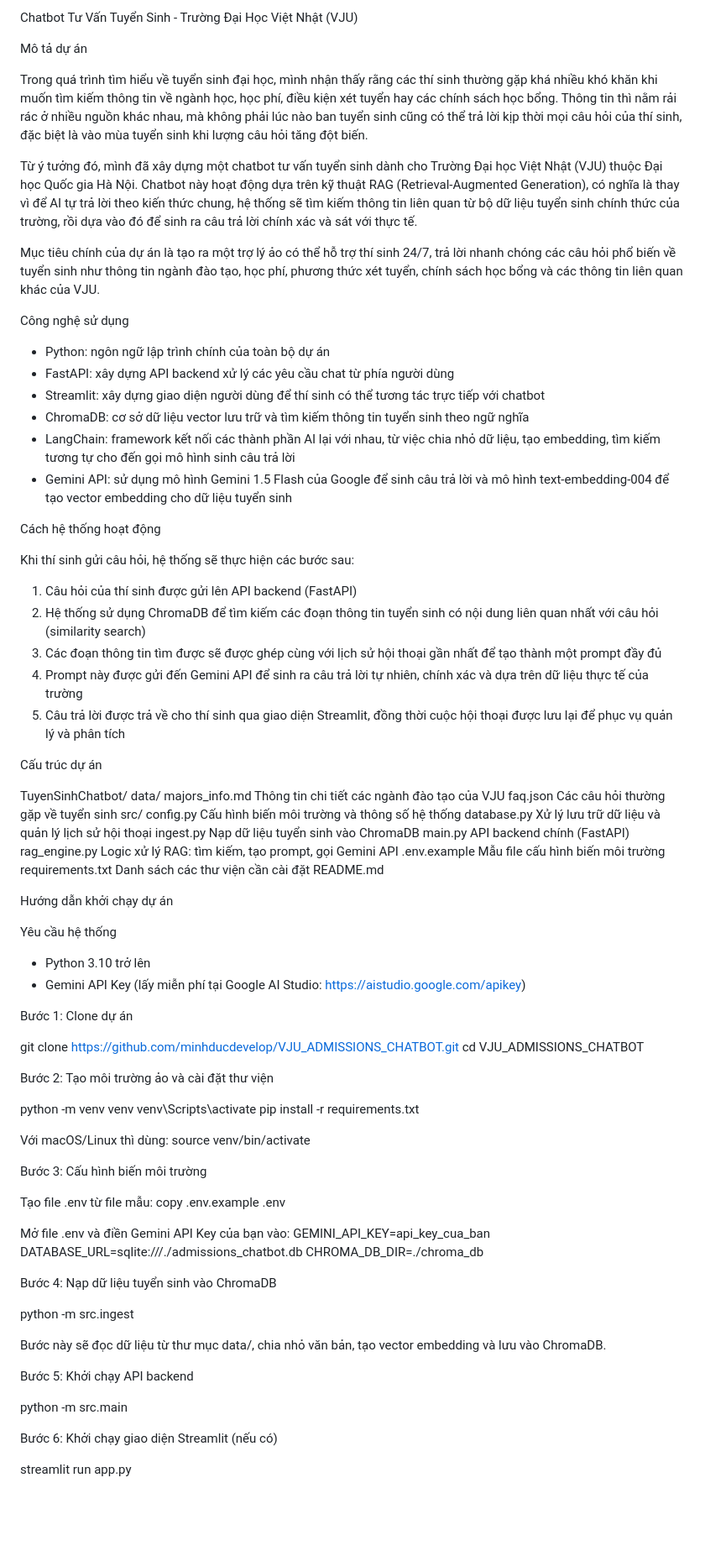
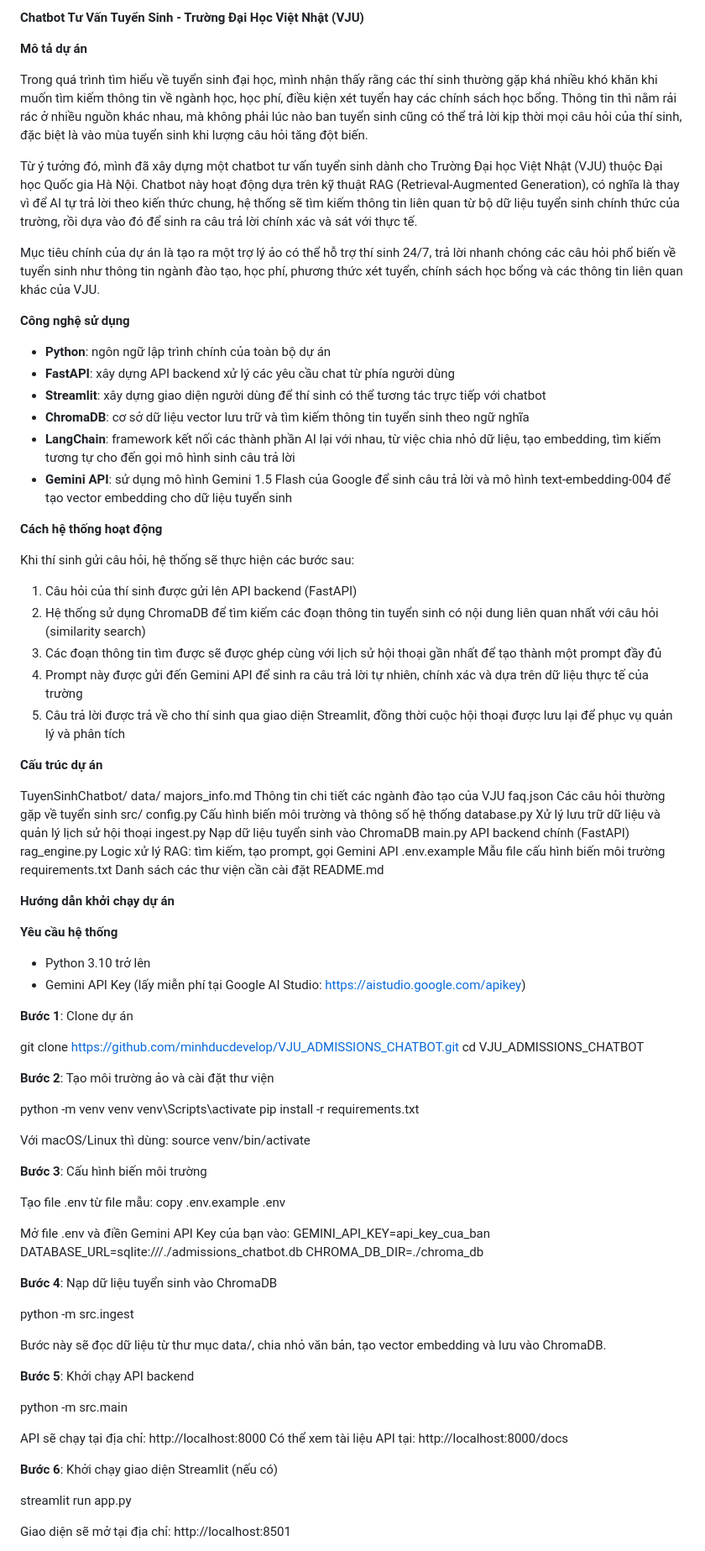
Before and after one commit to minhducdevelop/VJU_ADMISSIONS_CHATBOT, a Markdown page: README.md, the part around one of its changes. Shown at 84% size. Drawn GitHub-style; blank space fills up the shorter version.

```diff
--- a/README.md
+++ b/README.md
@@ -1,6 +1,7 @@
-Chatbot Tư Vấn Tuyển Sinh - Trường Đại Học Việt Nhật (VJU)
+**Chatbot Tư Vấn Tuyển Sinh - Trường Đại Học Việt Nhật (VJU)**
 
-Mô tả dự án
+
+**Mô tả dự án**
 
 Trong quá trình tìm hiểu về tuyển sinh đại học, mình nhận thấy rằng các thí sinh thường gặp khá nhiều khó khăn khi muốn tìm kiếm thông tin về ngành học, học phí, điều kiện xét tuyển hay các chính sách học bổng. Thông tin thì nằm rải rác ở nhiều nguồn khác nhau, mà không phải lúc nào ban tuyển sinh cũng có thể trả lời kịp thời mọi câu hỏi của thí sinh, đặc biệt là vào mùa tuyển sinh khi lượng câu hỏi tăng đột biến.
 
@@ -9,17 +10,17 @@ Từ ý tưởng đó, mình đã xây dựng một chatbot tư vấn tuyển si
 Mục tiêu chính của dự án là tạo ra một trợ lý ảo có thể hỗ trợ thí sinh 24/7, trả lời nhanh chóng các câu hỏi phổ biến về tuyển sinh như thông tin ngành đào tạo, học phí, phương thức xét tuyển, chính sách học bổng và các thông tin liên quan khác của VJU.
 
 
-Công nghệ sử dụng
+**Công nghệ sử dụng**
 
-- Python: ngôn ngữ lập trình chính của toàn bộ dự án
-- FastAPI: xây dựng API backend xử lý các yêu cầu chat từ phía người dùng
-- Streamlit: xây dựng giao diện người dùng để thí sinh có thể tương tác trực tiếp với chatbot
-- ChromaDB: cơ sở dữ liệu vector lưu trữ và tìm kiếm thông tin tuyển sinh theo ngữ nghĩa
-- LangChain: framework kết nối các thành phần AI lại với nhau, từ việc chia nhỏ dữ liệu, tạo embedding, tìm kiếm tương tự cho đến gọi mô hình sinh câu trả lời
-- Gemini API: sử dụng mô hình Gemini 1.5 Flash của Google để sinh câu trả lời và mô hình text-embedding-004 để tạo vector embedding cho dữ liệu tuyển sinh
+- **Python**: ngôn ngữ lập trình chính của toàn bộ dự án
+- **FastAPI**: xây dựng API backend xử lý các yêu cầu chat từ phía người dùng
+- **Streamlit**: xây dựng giao diện người dùng để thí sinh có thể tương tác trực tiếp với chatbot
+- **ChromaDB**: cơ sở dữ liệu vector lưu trữ và tìm kiếm thông tin tuyển sinh theo ngữ nghĩa
+- **LangChain**: framework kết nối các thành phần AI lại với nhau, từ việc chia nhỏ dữ liệu, tạo embedding, tìm kiếm tương tự cho đến gọi mô hình sinh câu trả lời
+- **Gemini API**: sử dụng mô hình Gemini 1.5 Flash của Google để sinh câu trả lời và mô hình text-embedding-004 để tạo vector embedding cho dữ liệu tuyển sinh
 
 
-Cách hệ thống hoạt động
+**Cách hệ thống hoạt động**
 
 Khi thí sinh gửi câu hỏi, hệ thống sẽ thực hiện các bước sau:
 
@@ -30,7 +31,7 @@ Khi thí sinh gửi câu hỏi, hệ thống sẽ thực hiện các bước sau
 5. Câu trả lời được trả về cho thí sinh qua giao diện Streamlit, đồng thời cuộc hội thoại được lưu lại để phục vụ quản lý và phân tích
 
 
-Cấu trúc dự án
+**Cấu trúc dự án**
 
 TuyenSinhChatbot/
   data/
@@ -47,19 +48,19 @@ TuyenSinhChatbot/
   README.md
 
 
-Hướng dẫn khởi chạy dự án
+**Hướng dẫn khởi chạy dự án**
 
-Yêu cầu hệ thống
+**Yêu cầu hệ thống**
 
 - Python 3.10 trở lên
 - Gemini API Key (lấy miễn phí tại Google AI Studio: https://aistudio.google.com/apikey)
 
-Bước 1: Clone dự án
+**Bước 1**: Clone dự án
 
 git clone https://github.com/minhducdevelop/VJU_ADMISSIONS_CHATBOT.git
 cd VJU_ADMISSIONS_CHATBOT
 
-Bước 2: Tạo môi trường ảo và cài đặt thư viện
+**Bước 2**: Tạo môi trường ảo và cài đặt thư viện
 
 python -m venv venv
 venv\Scripts\activate
@@ -68,7 +69,7 @@ pip install -r requirements.txt
 Với macOS/Linux thì dùng:
 source venv/bin/activate
 
-Bước 3: Cấu hình biến môi trường
+**Bước 3**: Cấu hình biến môi trường
 
 Tạo file .env từ file mẫu:
 copy .env.example .env
@@ -78,20 +79,23 @@ GEMINI_API_KEY=api_key_cua_ban
 DATABASE_URL=sqlite:///./admissions_chatbot.db
 CHROMA_DB_DIR=./chroma_db
 
-Bước 4: Nạp dữ liệu tuyển sinh vào ChromaDB
+**Bước 4**: Nạp dữ liệu tuyển sinh vào ChromaDB
 
 python -m src.ingest
 
 Bước này sẽ đọc dữ liệu từ thư mục data/, chia nhỏ văn bản, tạo vector embedding và lưu vào ChromaDB.
 
-Bước 5: Khởi chạy API backend
+**Bước 5**: Khởi chạy API backend
 
 python -m src.main
 
+API sẽ chạy tại địa chỉ: http://localhost:8000
+Có thể xem tài liệu API tại: http://localhost:8000/docs
 
-Bước 6: Khởi chạy giao diện Streamlit (nếu có)
+**Bước 6**: Khởi chạy giao diện Streamlit (nếu có)
 
 streamlit run app.py
 
+Giao diện sẽ mở tại địa chỉ: http://localhost:8501
 
 
```
Also changed, not shown: other parts of README.md (+33 -33 lines).
